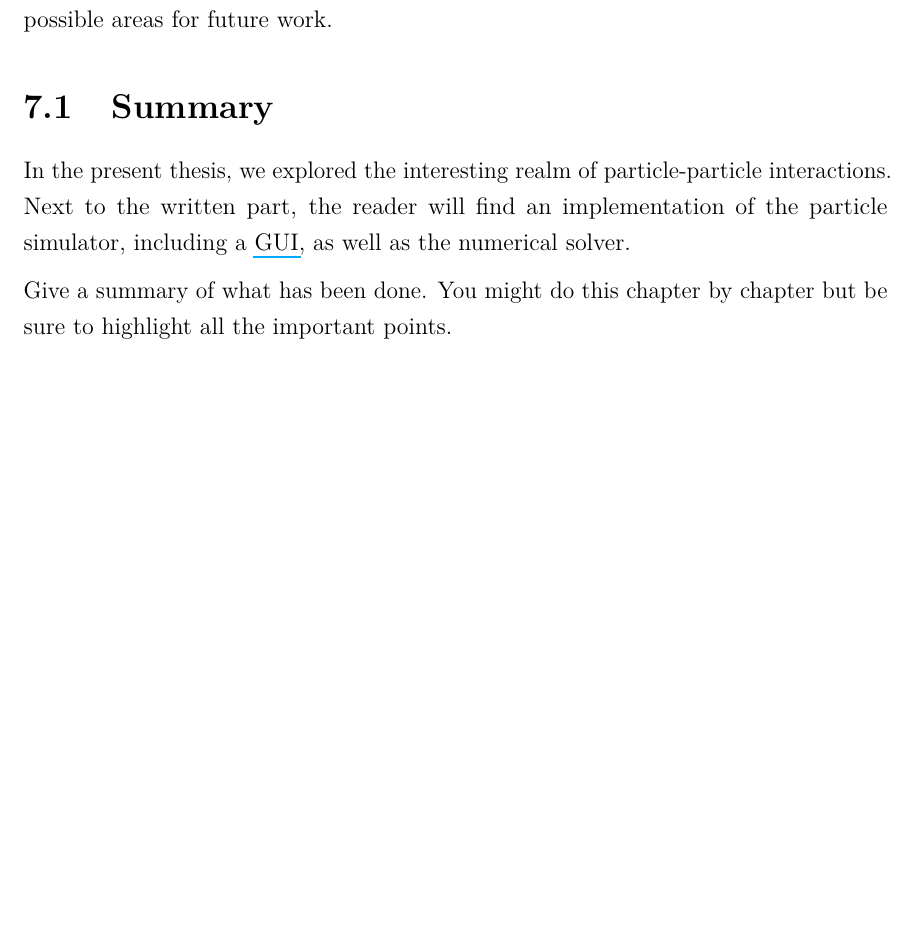
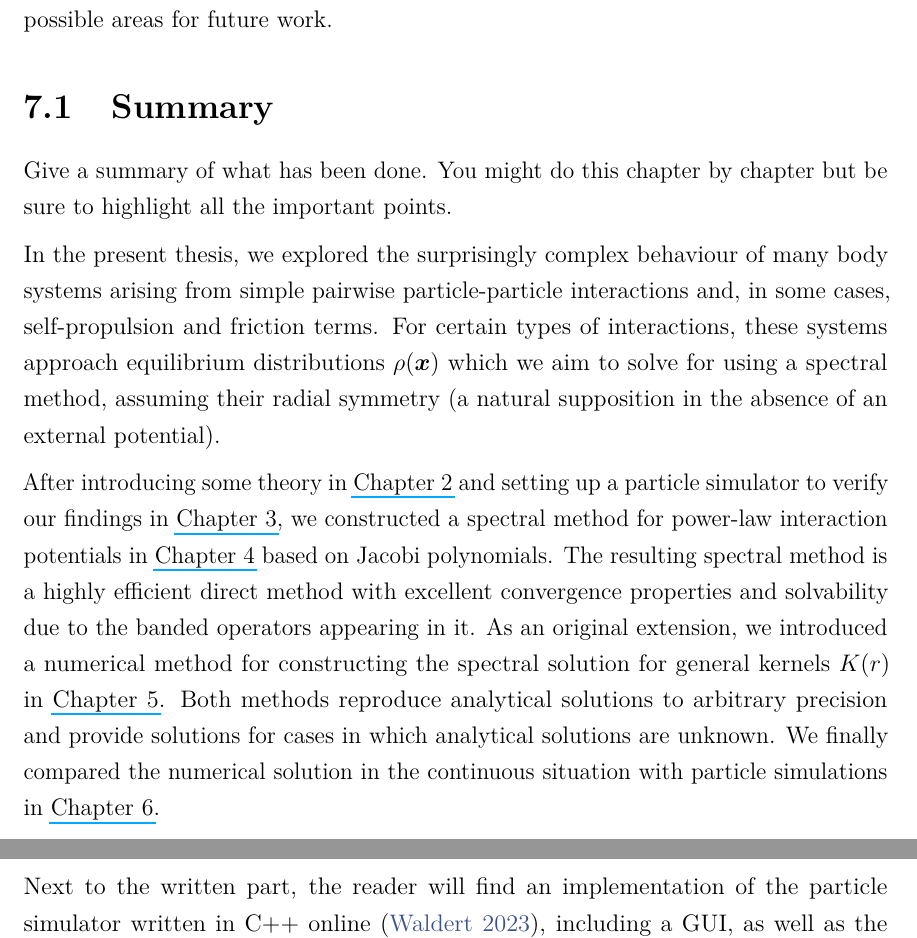
Before and after one commit to MrP01/Dissertation, a LaTeX thesis (thesis/thesis.tex, which reads thesis/chapters/conclusion.tex): part of page 39 of 45 before the commit and two parts of pages 39 and 40 of 45 after it, the two joined at a grey line, cut so that both start at the same text, the shorter picture padded with empty space. The pictures show the PDF file thesis/thesis.pdf that the author committed with the source.

Commit message:
write a conclusion

```diff
--- a/thesis/chapters/conclusion.tex
+++ b/thesis/chapters/conclusion.tex
@@ -5,10 +5,18 @@ Here we summarise the work that has been presented in this dissertation and disc
 possible areas for future work.
 
 \section{Summary}
-In the present thesis, we explored the interesting realm of particle-particle interactions.
-Next to the written part, the reader will find an implementation of the particle simulator, including a \gls{gui}, as well as the numerical solver.
+Give a summary of what has been done. You might do this chapter by chapter but be sure to highlight all the important points.
 
-Give a summary of what has been done. You might do this chapter by chapter but be sure to highlight all the important points.
+In the present thesis, we explored the surprisingly complex behaviour of many body systems arising from simple pairwise particle-particle interactions and, in some cases, self-propulsion and friction terms.
+For certain types of interactions, these systems approach equilibrium distributions $\rho(\vec{x})$ which we aim to solve for using a spectral method, assuming their radial symmetry (a natural supposition in the absence of an external potential).
+
+After introducing some theory in \Cref{chap:particle-interaction-theory} and setting up a particle simulator to verify our findings in \Cref{chap:particle-simulator}, we constructed a spectral method for power-law interaction potentials in \Cref{chap:spectral-method} based on Jacobi polynomials.
+The resulting spectral method is a highly efficient direct method with excellent convergence properties and solvability due to the banded operators appearing in it.
+As an original extension, we introduced a numerical method for constructing the spectral solution for general kernels $K(r)$ in \Cref{chap:general-kernel-spectral-method}.
+Both methods reproduce analytical solutions to arbitrary precision and provide solutions for cases in which analytical solutions are unknown.
+We finally compared the numerical solution in the continuous situation with particle simulations in \Cref{chap:implementation-and-results}.
+
+Next to the written part, the reader will find an implementation of the particle simulator written in C++ online \parencite{2023-my-dissertation}, including a \gls{gui}, as well as the spectral method solver written in Julia.
 
 \section{Future Work}
 You don't actually have to list further work, but most people do this so it seems unusual not to. Just think what you would do next if you had more time on this project.
```
Also changed, not shown: literature/sources.bib (+11 -0 lines), thesis/thesis.tex (+2 -2 lines), thesis/thesis.pdf.
